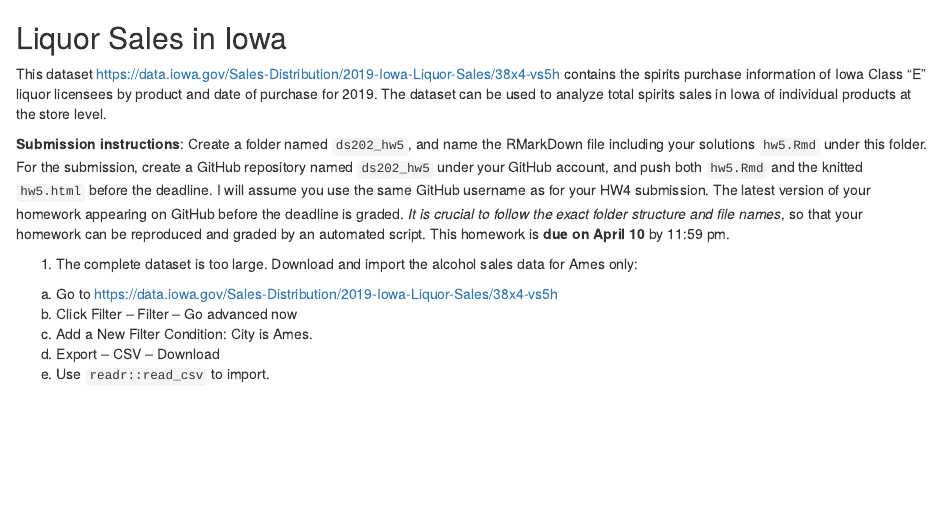
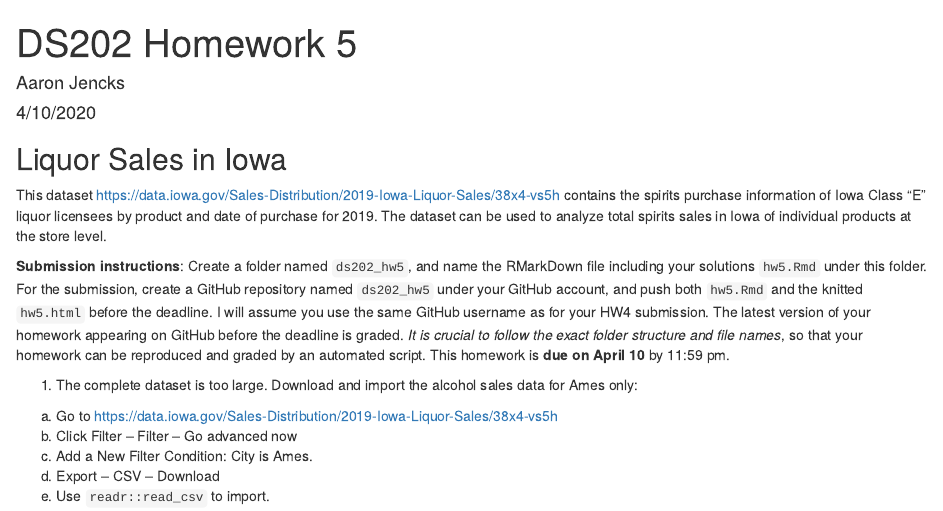
Before and after one commit to aaron-jencks/ds202_hw5, an R Markdown document (hw5.Rmd): the page in a window 1100 px wide, from its top. Rendered offline with R 4.5, knitr and Pandoc, with nearby package versions; some code elsewhere in the file could not run offline.

````diff
--- a/hw5.Rmd
+++ b/hw5.Rmd
@@ -1,2 +1,9 @@
+---
+title: DS202 Homework 5
+author: Aaron Jencks
+date: 4/10/2020
+output: html_document
+---
+
 ```{r setup, include=FALSE}
 knitr::opts_chunk$set(echo = TRUE)
````
Also changed, not shown: hw5.html (added), hw5.Rmd (1 more changed lines), 1 other file.
